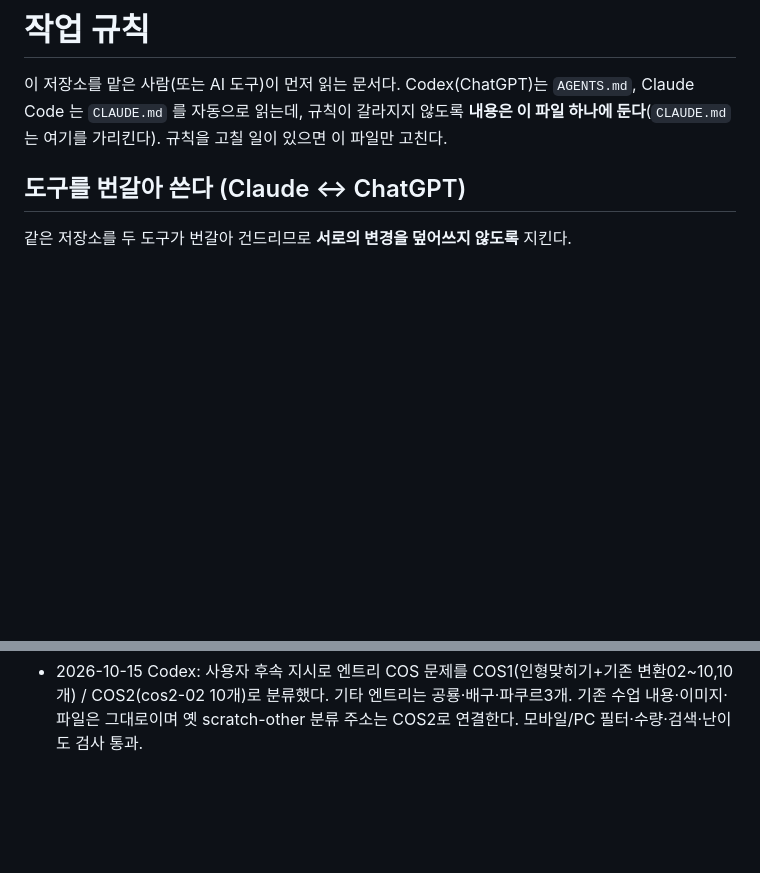
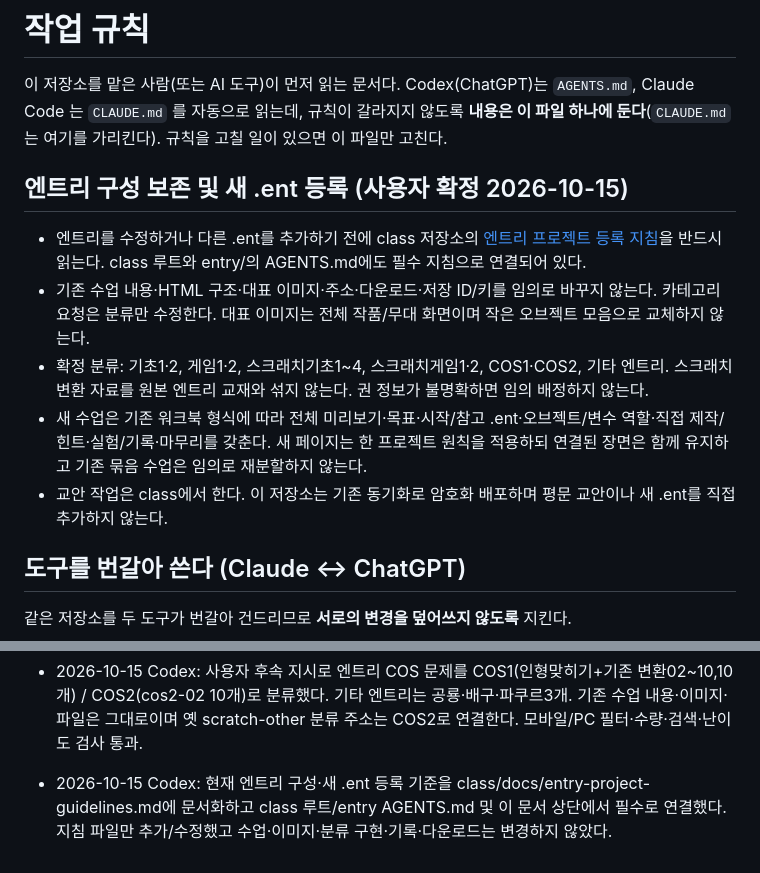
Before and after one commit to patrickdfg/codingharu-app, a Markdown page: AGENTS.md, 2 parts joined by grey strips. Drawn GitHub-style; blank space fills up the shorter version.

Commit message:
Require current Entry project guidelines before lesson changes

```diff
--- a/AGENTS.md
+++ b/AGENTS.md
@@ -4,6 +4,14 @@
 Codex(ChatGPT)는 `AGENTS.md`, Claude Code 는 `CLAUDE.md` 를 자동으로 읽는데,
 규칙이 갈라지지 않도록 **내용은 이 파일 하나에 둔다**(`CLAUDE.md` 는 여기를 가리킨다).
 규칙을 고칠 일이 있으면 이 파일만 고친다.
+
+## 엔트리 구성 보존 및 새 .ent 등록 (사용자 확정 2026-10-15)
+
+- 엔트리를 수정하거나 다른 .ent를 추가하기 전에 class 저장소의 [엔트리 프로젝트 등록 지침](https://github.com/patrickdfg/class/blob/main/docs/entry-project-guidelines.md)을 반드시 읽는다. class 루트와 entry/의 AGENTS.md에도 필수 지침으로 연결되어 있다.
+- 기존 수업 내용·HTML 구조·대표 이미지·주소·다운로드·저장 ID/키를 임의로 바꾸지 않는다. 카테고리 요청은 분류만 수정한다. 대표 이미지는 전체 작품/무대 화면이며 작은 오브젝트 모음으로 교체하지 않는다.
+- 확정 분류: 기초1·2, 게임1·2, 스크래치기초1~4, 스크래치게임1·2, COS1·COS2, 기타 엔트리. 스크래치 변환 자료를 원본 엔트리 교재와 섞지 않는다. 권 정보가 불명확하면 임의 배정하지 않는다.
+- 새 수업은 기존 워크북 형식에 따라 전체 미리보기·목표·시작/참고 .ent·오브젝트/변수 역할·직접 제작/힌트·실험/기록·마무리를 갖춘다. 새 페이지는 한 프로젝트 원칙을 적용하되 연결된 장면은 함께 유지하고 기존 묶음 수업은 임의로 재분할하지 않는다.
+- 교안 작업은 class에서 한다. 이 저장소는 기존 동기화로 암호화 배포하며 평문 교안이나 새 .ent를 직접 추가하지 않는다.
 
 ## 도구를 번갈아 쓴다 (Claude ↔ ChatGPT)
 
@@ -206,3 +214,5 @@ curl -s https://patrickdfg.github.io/codingharu-app/version.json
 - 2026-10-15 Codex: 사용자 지시로 class 3c3d64b에서 엔트리 카테고리만 재정리했다. 수정된 배포 자산은 entry-levels.js/css 2개이며 기존 HTML·131카드 순서·교안·이미지·파일·기록은 변경하지 않았다. 왼쪽 기초1/2(원본 프로젝트1/2), 게임1/2(권소속 확인된 카드 없어0), 스크래치기초1~4/스크래치게임1~2(기존 변환96), 스크래치 기타(COS10), 기타 엔트리13 분류. 390/1280px 분류수량·검색·난이도·해시·넘침/오류 검사 통과. 실제 태블릿 미확인. 상세 class/work/entry-category-only-verification.md.
 
 - 2026-10-15 Codex: 사용자 후속 지시로 엔트리 COS 문제를 COS1(인형맞히기+기존 변환02~10,10개) / COS2(cos2-02 10개)로 분류했다. 기타 엔트리는 공룡·배구·파쿠르3개. 기존 수업 내용·이미지·파일은 그대로이며 옛 scratch-other 분류 주소는 COS2로 연결한다. 모바일/PC 필터·수량·검색·난이도 검사 통과.
+
+- 2026-10-15 Codex: 현재 엔트리 구성·새 .ent 등록 기준을 class/docs/entry-project-guidelines.md에 문서화하고 class 루트/entry AGENTS.md 및 이 문서 상단에서 필수로 연결했다. 지침 파일만 추가/수정했고 수업·이미지·분류 구현·기록·다운로드는 변경하지 않았다.
```
